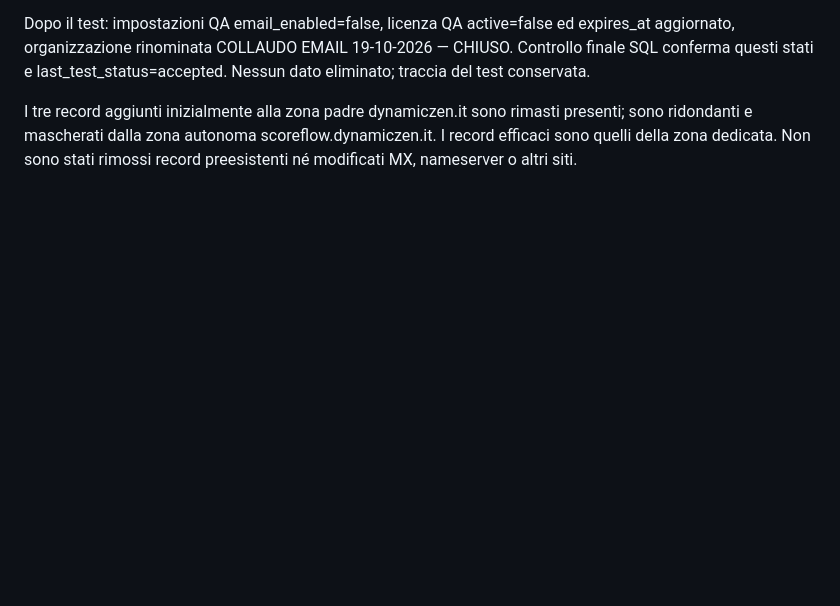
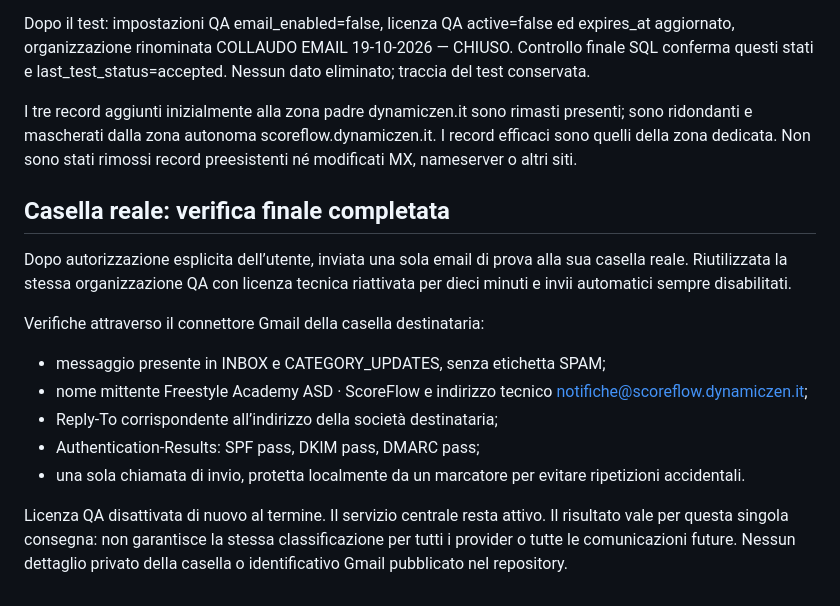
Before and after one commit to cyberdado78-cloud/freestyle-aerial-votazioni, a Markdown page: maintenance/2026-10-19/README.md, the part around the change. Rendered like a GitHub page; blank space fills up the shorter version.

Commit message:
Verify real mailbox delivery, reply address and email authentication

```diff
--- a/maintenance/2026-10-19/README.md
+++ b/maintenance/2026-10-19/README.md
@@ -41,3 +41,17 @@ Questo verifica il percorso reale app → API Resend e il comportamento del dest
 Dopo il test: impostazioni QA email_enabled=false, licenza QA active=false ed expires_at aggiornato, organizzazione rinominata COLLAUDO EMAIL 19-10-2026 — CHIUSO. Controllo finale SQL conferma questi stati e last_test_status=accepted. Nessun dato eliminato; traccia del test conservata.
 
 I tre record aggiunti inizialmente alla zona padre dynamiczen.it sono rimasti presenti; sono ridondanti e mascherati dalla zona autonoma scoreflow.dynamiczen.it. I record efficaci sono quelli della zona dedicata. Non sono stati rimossi record preesistenti né modificati MX, nameserver o altri siti.
+
+## Casella reale: verifica finale completata
+
+Dopo autorizzazione esplicita dell’utente, inviata una sola email di prova alla sua casella reale. Riutilizzata la stessa organizzazione QA con licenza tecnica riattivata per dieci minuti e invii automatici sempre disabilitati.
+
+Verifiche attraverso il connettore Gmail della casella destinataria:
+
+- messaggio presente in INBOX e CATEGORY_UPDATES, senza etichetta SPAM;
+- nome mittente Freestyle Academy ASD · ScoreFlow e indirizzo tecnico notifiche@scoreflow.dynamiczen.it;
+- Reply-To corrispondente all’indirizzo della società destinataria;
+- Authentication-Results: SPF pass, DKIM pass, DMARC pass;
+- una sola chiamata di invio, protetta localmente da un marcatore per evitare ripetizioni accidentali.
+
+Licenza QA disattivata di nuovo al termine. Il servizio centrale resta attivo. Il risultato vale per questa singola consegna: non garantisce la stessa classificazione per tutti i provider o tutte le comunicazioni future. Nessun dettaglio privato della casella o identificativo Gmail pubblicato nel repository.
```
